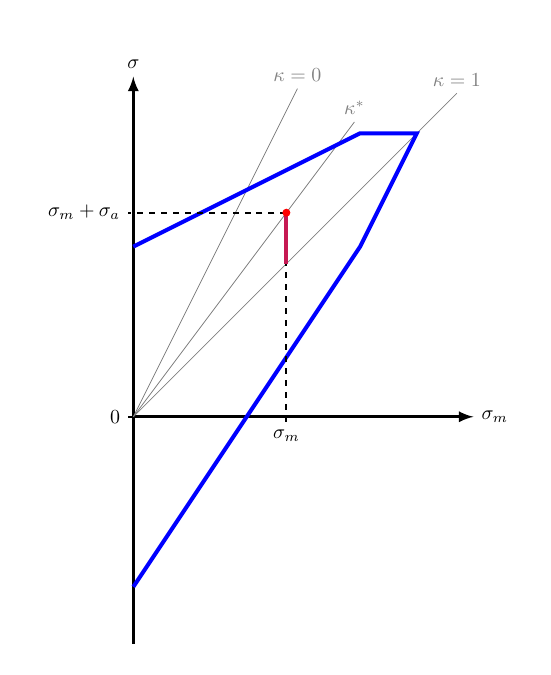
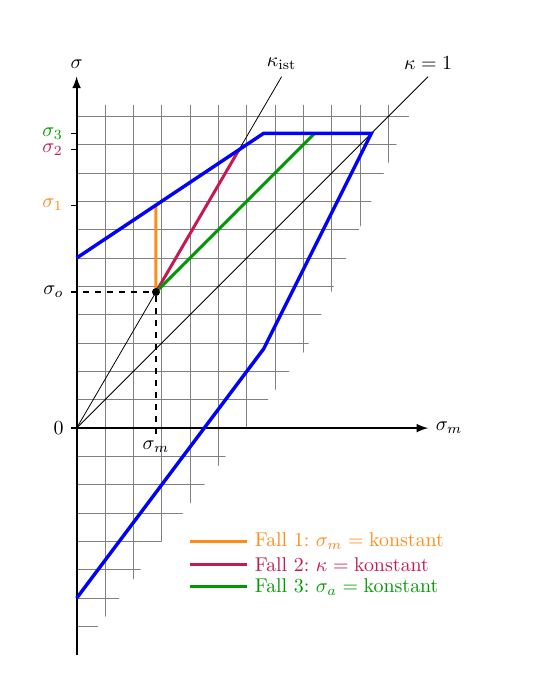
Before and after one commit to lukaslentz/graphics-engineering-mechanics, a LaTeX figure (mechanics/smith_diagramm/smith_diagramm_usage.tex): the whole page. Compiled offline with pdfLaTeX.

Commit message:
smith diagramm

```diff
--- a/mechanics/smith_diagramm/smith_diagramm_usage.tex
+++ b/mechanics/smith_diagramm/smith_diagramm_usage.tex
@@ -18,51 +21,61 @@
 \begin{document}
 %
 \tikzset{
-points/.style = {circle,draw,fill=white,, minimum size=0.6cm,
-              inner sep=0pt, outer sep=0pt},
+points/.style = {circle,draw,fill=white,minimum size=0.6cm,inner sep=0pt, outer sep=0pt},
+caseI/.style = {color=orange!90,line width=1.5pt},
+caseII/.style = {color=purple!90,line width=1.5pt},
+caseIII/.style = {color=black!40!green,line width=1.5pt},
 }
 %
 \begin{tikzpicture}
 %
-\def\delta{1};
-\def\os{0.1};
-\def\hw{1pt};
-\def\lw{1.5pt};
-\def\sw{2pt};
+%	Define stress values
+%'''''''''''''''''''''''''''''''''''''''''''''''''''''''''''
+\def\scal{1/100}; %scal factor for stress in diagramm
+\def\sigw{300*\scal};
+\def\sigs{450*\scal};
+\def\sigsx{0.5*\sigs};
+\def\re{520*\scal};
+\def\sm{140*\scal};
+\def\sa{100*\scal};
+%'''''''''''''''''''''''''''''''''''''''''''''''''''''''''''
 %
-\def\scal{1/100};
-\def\sigw{300*\scal};
-\def\sigs{400*\scal};
-\def\sigsx{0.5*\sigs};
-\def\re{500*\scal};
+\def\os{0.1};% small offset
+\def\los{1};% large offset
+\def\tlw{0.7pt};%	thinn-lines width
+\def\mlw{1.pt};% medium-lines width
+\def\lw{1.7pt};% thick-lines width
 %
-\def\sigm{270*\scal};
-\def\siga{90*\scal};
+\clip[](-\los,-\sigw-\los) rectangle (\re+2*\los,\re+2*\los);% clip canvas because of large construction lines
 %
-\clip[](-2*\delta,-\sigw-\delta) rectangle (\re+2*\delta,\re+2*\delta);
-%
-\coordinate (O) at (0,0);
-\coordinate (Y) at (0,\re+\delta);
-\coordinate (X) at (\re+\delta,0);
+\coordinate (O) at (0,0);% Origin
+\coordinate (Y) at (0,\re+\los);% end of y-axis
+\coordinate (X) at (\re+\los,0);% end of x-axis
 %
 \coordinate (A) at (0,\sigw);
 \coordinate (B) at (\sigsx,\sigs);
 \coordinate (C) at (\re,\re);
 \coordinate (D) at (\sigsx,0);
 \coordinate (E) at (0,-\sigw);
-\coordinate (S) at (\sigm,\sigm+\siga);
-\coordinate (H3) at (\sigm,\sigm);
-\coordinate (H4) at (\sigm,\sigm-\siga);
 %
-\draw[-latex,line width = \lw](O)--(X) node[at end, right]{$\sigma_m$};
-\draw[-latex,line width = \lw]($(O)+(0,-\sigw-\delta)$)--(Y) node[at end, above]{$\sigma$};
+\coordinate (S) at (\sm,\sm+\sa);
 %
-\draw[color=gray,name path=linesm](O)--($(C)!-1.cm!(O)$)node[at end, anchor = south]{$\kappa=1$};
-\draw[color=gray](O)--($(B)!-2.cm!(O)$)node[at end, anchor = south]{$\kappa=0$};
-\draw[color=gray](O)--($(S)!-2.cm!(O)$)node[at end, anchor = south]{$\kappa^*$};
+%coordinate system
+\draw[-latex,line width = \mlw](O)--(X) node[at end, right]{$\sigma_m$};
+\draw[-latex,line width = \mlw]($(O)+(0,-\sigw-\los)$)--(Y) node[at end, above]{$\sigma$};
+%
+%kappa-lines
+\draw[draw=none,name path=horizon](Y)--+(\re+2*\los,0);
+\draw[draw=none,name path=kappa1](O)--($(O)!50!(C)$);
+\draw[draw=none,name path=kappa](O)--($(O)!50!(S)$);
+\path[name intersections={of=horizon and kappa1,by=K1}];
+\path[name intersections={of=horizon and kappa,by=K}];
+\draw[](O)--(K1)node[at end, anchor = south]{$\kappa=1$};
+\draw[](O)--(K)node[at end, anchor = south]{$\kappa_{\text{ist}}$};
+%
 %
 \draw[draw=none,name path=line1]($(C-|O)+(-\os,0)$)--(C);
-\draw[line width=\hw](O)--+(-\os,0)node[at end, left]{$0$};
+\draw[line width=\tlw](O)--+(-\os,0)node[at end, left]{$0$};
 %
 \draw[draw=none,name path=line2](A)--($(A)!+50!(B)$);
 \path[name intersections={of=line1 and line2,by=H1}];
@@ -71,14 +84,43 @@ points/.style = {circle,draw,fill=white,, minimum size=0.6cm,
 \draw[draw=none,name path=line4](E)--($(E)!50!(D)$);
 \path[name intersections={of=line3 and line4, by=H2}];
 %
-\draw[color = blue,line width = \sw](A)--(H1)--(C)--(H2)--(E);
+\begin{scope}[on background layer]
+\draw[draw=none,name path=gline]($(H2)+(0.75*\los,0)$)--($($(H2)+(0.75*\los,0)$)!50!(0.75*\los,-\sigw)$);
+\draw[draw=none,name path=yaxis](Y)--+(0,-5*\re);
+\path[name intersections={of=gline and yaxis, by=G}];
+\clip[](0,\re+0.5*\los)--(\re+0.75*\los,\re+0.5*\los)--($(H2)+(0.75*\los,0)$)--(G)--cycle;
+\draw[step=.5,gray,thin] (0,-\sigw-\los) grid (\re+\los,\re+\los);
+\end{scope}
 %
-%\coordinate (H3) at (intersection of $(S|-O)$--S and O--C);
+\draw[draw=none,name path=line5](A)--(H1)--(C);
+\draw[draw=none,name path=line6](S)--+(0,\re);
+\draw[draw=none,name path=line7](S)--($(S)!50!(2*\sm,2*\sm+\sa)$);
 %
-\draw[dashed,line width=\hw](S)--($(S-|O)+(-\os,0)$)node[at end,left]{$\sigma_m+\sigma_a$};
-\draw[dashed,line width=\hw](S)--($(S|-O)+(0,-\os)$)node[at end,below]{$\sigma_m$};
-\draw[color=purple!90,line width=\sw](H3)--(S);
-\draw[fill=red,draw=none] (S) circle (2pt);
+\path[name intersections={of=line5 and line6, by=H3}];
+\path[name intersections={of=line5 and kappa, by=H4}];
+\path[name intersections={of=line5 and line7, by=H5}];
+%
+%
+\draw[dashed,line width=\tlw]($(S-|O)+(-\os,0)$)--(S)node[at start,left]{$\sigma_o$};
+\draw[dashed,line width=\tlw]($(S|-O)+(0,-\os)$)--(S)node[at start,below]{$\sigma_m$};
+%
+\draw[caseI](H3)--(S);
+\draw[caseII](H4)--(S);
+\draw[caseIII](H5)--(S);
+%
+\draw(H3-|O)--+(-\os,0)node[at end,left,caseI]{$\sigma_{1}$};
+\draw(H4-|O)--+(-\os,0)node[at end,left,caseII]{$\sigma_{2}$};
+\draw(H5-|O)--+(-\os,0)node[at end,left,caseIII]{$\sigma_{3}$};
+%
+\draw[fill=black,draw=none] (S) circle (2pt);
+%
+\draw[color = blue,line width = \lw](A)--(H1)--(C)--(H2)--(E);
+%
+\begin{scope}[yshift=-2cm,xshift=2cm]
+\draw[caseI](0,0)--+(1,0)node[at end,right]{$\text{Fall 1:}~\sigma_m=\text{konstant}$};
+\draw[caseII](0,-0.4)--+(1,0)node[at end,right]{$\text{Fall 2:}~\kappa=\text{konstant}$};
+\draw[caseIII](0,-0.8)--+(1,0)node[at end,right]{$\text{Fall 3:}~\sigma_a=\text{konstant}$};
+\end{scope}
 %
 \end{tikzpicture}
 %
```
Also changed, not shown: mechanics/smith_diagramm/smith_diagramm_construction.pdf, mechanics/smith_diagramm/smith_diagramm_usage.pdf, mechanics/smith_diagramm/smith_diagramm_usage.tex (5 more changed lines).
